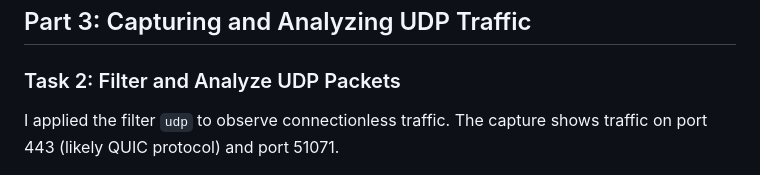
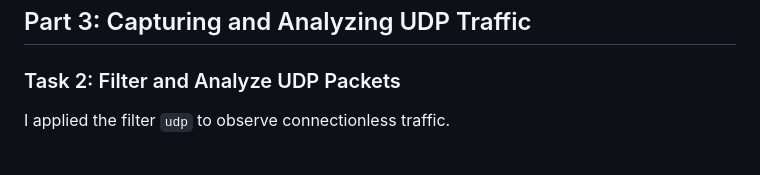
Before and after one commit to WajdAlfehaid/CS471-Web-Technologies-Laboratory, a Markdown page: Lab-1/The Internet Protocols.md, the part around the change. Rendered like a GitHub page.

```diff
--- a/Lab-1/The Internet Protocols.md
+++ b/Lab-1/The Internet Protocols.md
@@ -86,7 +86,7 @@ Below is the detailed view of a TCP header from the capture.
 ## Part 3: Capturing and Analyzing UDP Traffic
 
 ### Task 2: Filter and Analyze UDP Packets
-I applied the filter `udp` to observe connectionless traffic. The capture shows traffic on port 443 (likely QUIC protocol) and port 51071.
+I applied the filter `udp` to observe connectionless traffic.
 
 ![UDP Filter Screenshot](images/9.png)
 
```
